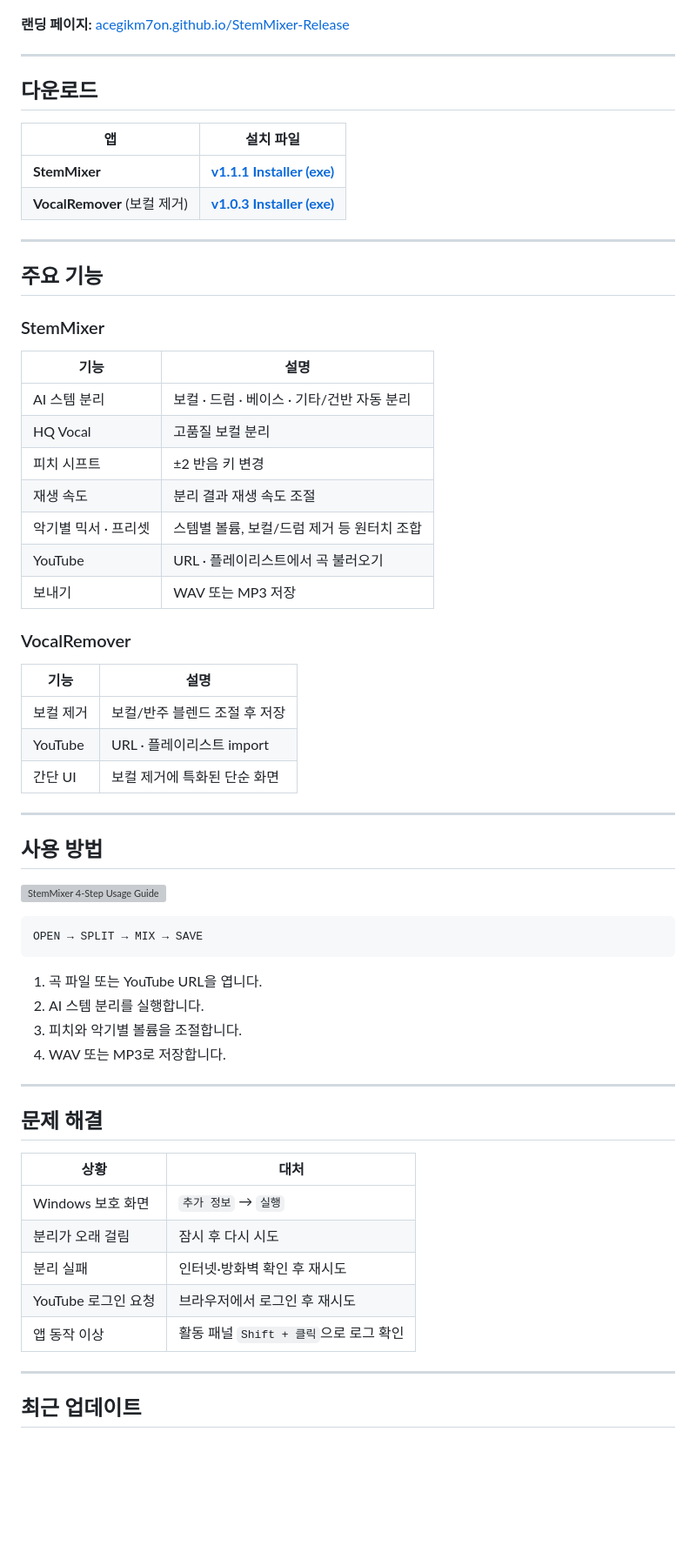
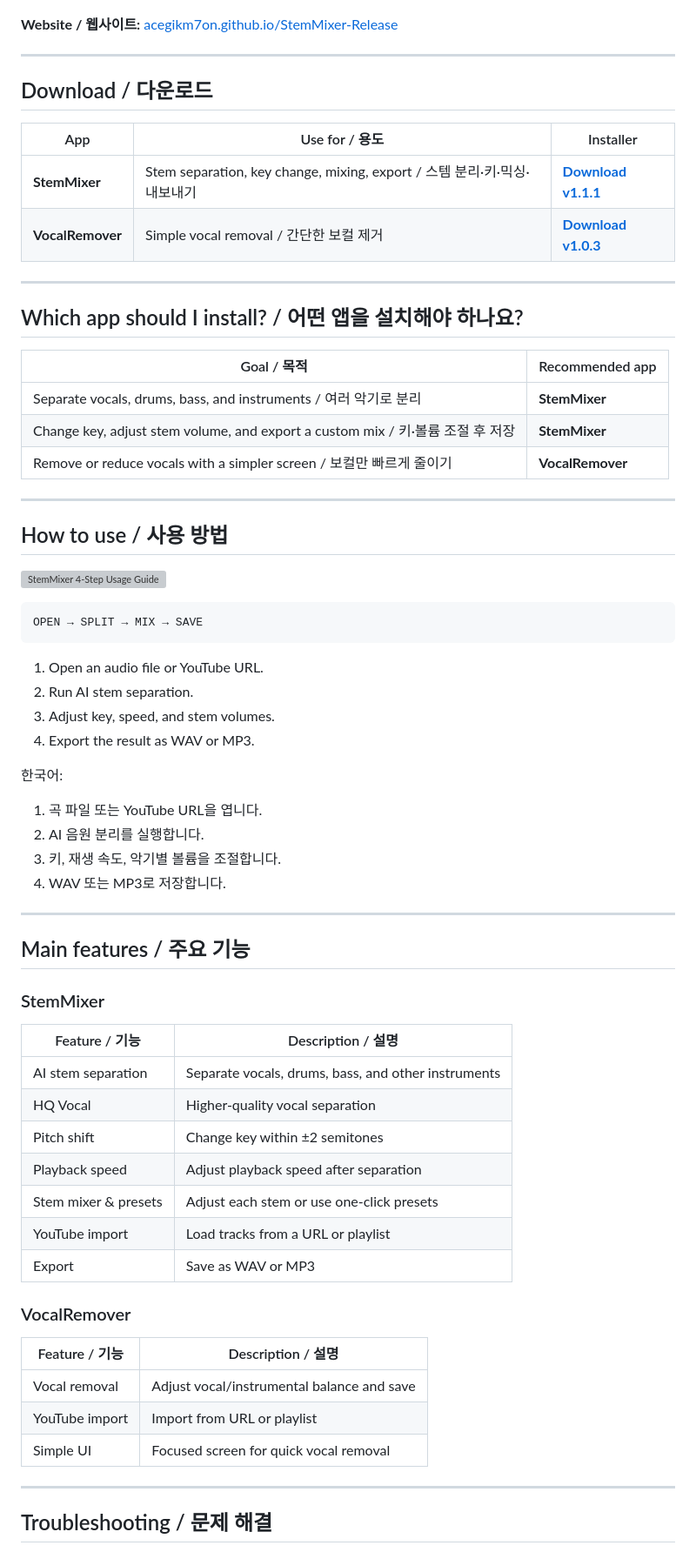
Before and after one commit to acegikm7on/StemMixer-Release, a Markdown page: README.md, the part around one of its changes. Shown at 87% size. GitHub-like rendering; blank space fills up the shorter version; grey boxes are pictures that could not be loaded.

Commit message:
docs: README vNext — English-first layout and app choice guide
Restructure public README with bilingual intro, download and app selection
at the top, and user-facing troubleshooting only.

Co-authored-by: Cursor <cursoragent@cursor.com>

````diff
--- a/README.md
+++ b/README.md
@@ -11,44 +15,30 @@ Windows용 AI 스템 분리 앱. 곡을 **보컬 · 드럼 · 베이스 · 기
 
 ![StemMixer 앱 화면](images/screenshot.jpg)
 
-**랜딩 페이지:** [acegikm7on.github.io/StemMixer-Release](https://acegikm7on.github.io/StemMixer-Release/)
+**Website / 웹사이트:** [acegikm7on.github.io/StemMixer-Release](https://acegikm7on.github.io/StemMixer-Release/)
 
 ---
 
-## 다운로드
+## Download / 다운로드
 
-| 앱 | 설치 파일 |
-|---|---|
-| **StemMixer** | [**v1.1.1 Installer (exe)**](https://github.com/acegikm7on/StemMixer-Release/releases/latest/download/StemMixer_v1.1.1_Installer.exe) |
-| **VocalRemover** (보컬 제거) | [**v1.0.3 Installer (exe)**](https://github.com/acegikm7on/StemMixer-Release/releases/latest/download/VocalRemover_v1.0.3_Installer.exe) |
+| App | Use for / 용도 | Installer |
+|---|---|---|
+| **StemMixer** | Stem separation, key change, mixing, export / 스템 분리·키·믹싱·내보내기 | [**Download v1.1.1**](https://github.com/acegikm7on/StemMixer-Release/releases/latest/download/StemMixer_v1.1.1_Installer.exe) |
+| **VocalRemover** | Simple vocal removal / 간단한 보컬 제거 | [**Download v1.0.3**](https://github.com/acegikm7on/StemMixer-Release/releases/latest/download/VocalRemover_v1.0.3_Installer.exe) |
 
 ---
 
-## 주요 기능
+## Which app should I install? / 어떤 앱을 설치해야 하나요?
 
-### StemMixer
-
-| 기능 | 설명 |
+| Goal / 목적 | Recommended app |
 |---|---|
-| AI 스템 분리 | 보컬 · 드럼 · 베이스 · 기타/건반 자동 분리 |
-| HQ Vocal | 고품질 보컬 분리 |
-| 피치 시프트 | ±2 반음 키 변경 |
-| 재생 속도 | 분리 결과 재생 속도 조절 |
-| 악기별 믹서 · 프리셋 | 스템별 볼륨, 보컬/드럼 제거 등 원터치 조합 |
-| YouTube | URL · 플레이리스트에서 곡 불러오기 |
-| 보내기 | WAV 또는 MP3 저장 |
-
-### VocalRemover
-
-| 기능 | 설명 |
-|---|---|
-| 보컬 제거 | 보컬/반주 블렌드 조절 후 저장 |
-| YouTube | URL · 플레이리스트 import |
-| 간단 UI | 보컬 제거에 특화된 단순 화면 |
+| Separate vocals, drums, bass, and instruments / 여러 악기로 분리 | **StemMixer** |
+| Change key, adjust stem volume, and export a custom mix / 키·볼륨 조절 후 저장 | **StemMixer** |
+| Remove or reduce vocals with a simpler screen / 보컬만 빠르게 줄이기 | **VocalRemover** |
 
 ---
 
-## 사용 방법
+## How to use / 사용 방법
 
 ![StemMixer 4-Step Usage Guide](images/usage_guide.png)
 
@@ -56,24 +46,43 @@ Windows용 AI 스템 분리 앱. 곡을 **보컬 · 드럼 · 베이스 · 기
 OPEN → SPLIT → MIX → SAVE
 ```
 
+1. Open an audio file or YouTube URL.
+2. Run AI stem separation.
+3. Adjust key, speed, and stem volumes.
+4. Export the result as WAV or MP3.
+
+한국어:
+
 1. 곡 파일 또는 YouTube URL을 엽니다.
-2. AI 스템 분리를 실행합니다.
-3. 피치와 악기별 볼륨을 조절합니다.
+2. AI 음원 분리를 실행합니다.
+3. 키, 재생 속도, 악기별 볼륨을 조절합니다.
 4. WAV 또는 MP3로 저장합니다.
 
 ---
 
-## 문제 해결
+## Main features / 주요 기능
 
-| 상황 | 대처 |
+### StemMixer
+
+| Feature / 기능 | Description / 설명 |
 |---|---|
-| Windows 보호 화면 | `추가 정보` → `실행` |
-| 분리가 오래 걸림 | 잠시 후 다시 시도 |
-| 분리 실패 | 인터넷·방화벽 확인 후 재시도 |
-| YouTube 로그인 요청 | 브라우저에서 로그인 후 재시도 |
-| 앱 동작 이상 | 활동 패널 `Shift + 클릭`으로 로그 확인 |
+| AI stem separation | Separate vocals, drums, bass, and other instruments |
+| HQ Vocal | Higher-quality vocal separation |
+| Pitch shift | Change key within ±2 semitones |
+| Playback speed | Adjust playback speed after separation |
+| Stem mixer & presets | Adjust each stem or use one-click presets |
+| YouTube import | Load tracks from a URL or playlist |
+| Export | Save as WAV or MP3 |
+
+### VocalRemover
+
+| Feature / 기능 | Description / 설명 |
+|---|---|
+| Vocal removal | Adjust vocal/instrumental balance and save |
+| YouTube import | Import from URL or playlist |
+| Simple UI | Focused screen for quick vocal removal |
 
 ---
 
-## 최근 업데이트
+## Troubleshooting / 문제 해결
 
````
Also changed, not shown: other parts of README.md (+21 -11 lines).
